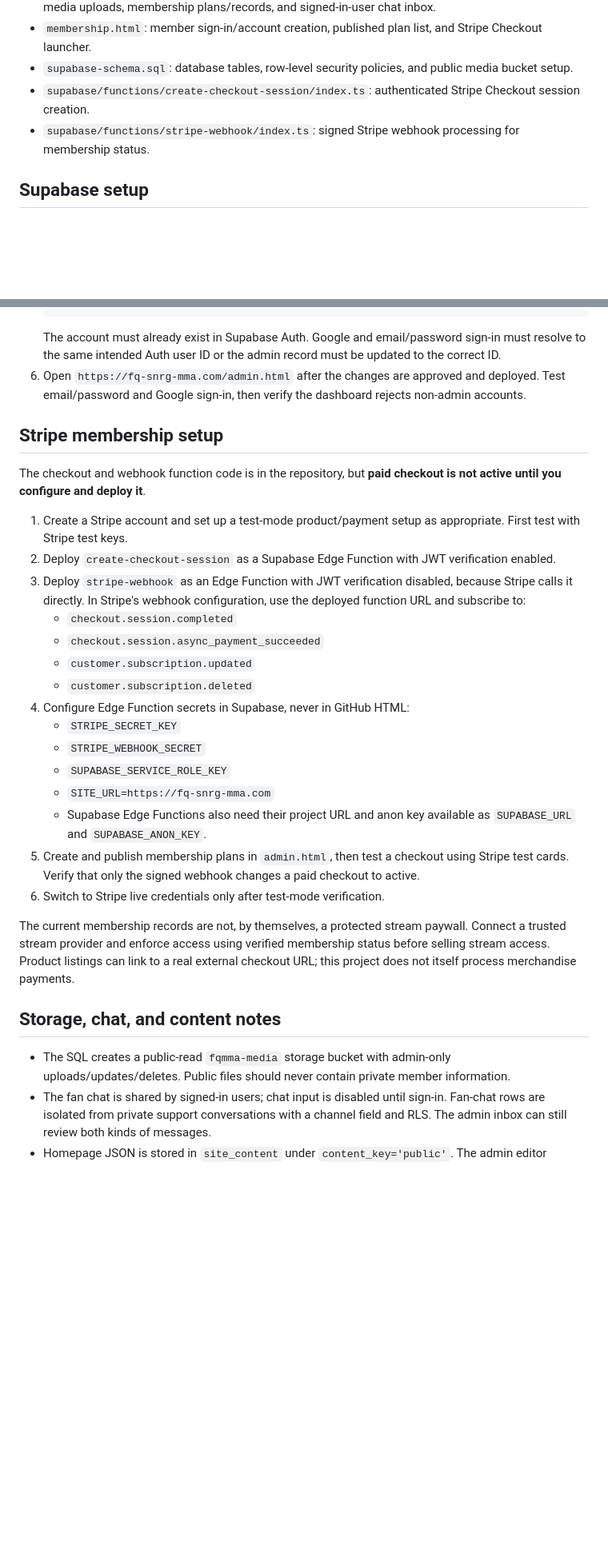
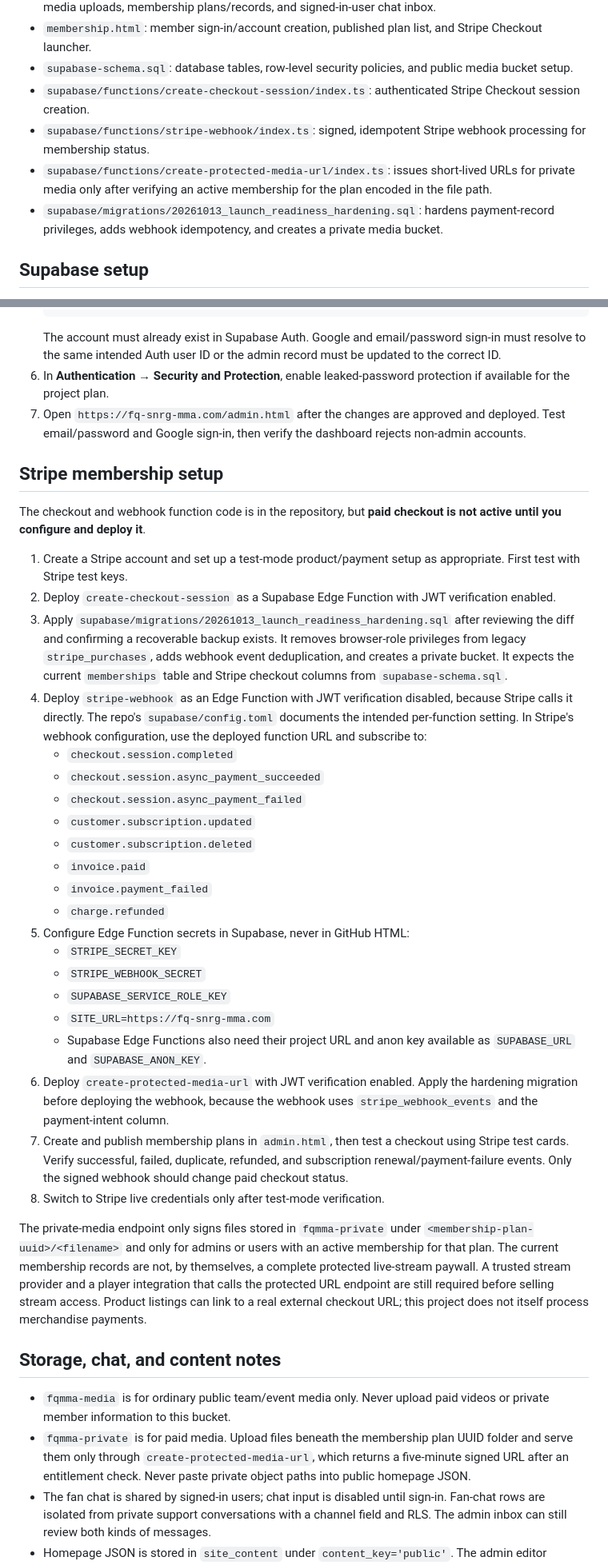
Before and after one commit to psyryn82/FQ-MMA-Team-S.N.R.G.-MMA, a Markdown page: README.md, 2 parts joined by grey strips. Shown at 80% size. Rendered like a GitHub page; blank space fills up the shorter version.

Commit message:
Document hardened payment and protected media deployment requirements

````diff
--- a/README.md
+++ b/README.md
@@ -9,7 +9,9 @@ Static website hosted from the repository root. The Supabase client uses only th
 - `membership.html`: member sign-in/account creation, published plan list, and Stripe Checkout launcher.
 - `supabase-schema.sql`: database tables, row-level security policies, and public media bucket setup.
 - `supabase/functions/create-checkout-session/index.ts`: authenticated Stripe Checkout session creation.
-- `supabase/functions/stripe-webhook/index.ts`: signed Stripe webhook processing for membership status.
+- `supabase/functions/stripe-webhook/index.ts`: signed, idempotent Stripe webhook processing for membership status.
+- `supabase/functions/create-protected-media-url/index.ts`: issues short-lived URLs for private media only after verifying an active membership for the plan encoded in the file path.
+- `supabase/migrations/20261013_launch_readiness_hardening.sql`: hardens payment-record privileges, adds webhook idempotency, and creates a private media bucket.
 
 ## Supabase setup
 
@@ -25,7 +27,8 @@ Static website hosted from the repository root. The Supabase client uses only th
    on conflict (user_id) do update set email = excluded.email;
    ```
    The account must already exist in Supabase Auth. Google and email/password sign-in must resolve to the same intended Auth user ID or the admin record must be updated to the correct ID.
-6. Open `https://fq-snrg-mma.com/admin.html` after the changes are approved and deployed. Test email/password and Google sign-in, then verify the dashboard rejects non-admin accounts.
+6. In **Authentication → Security and Protection**, enable leaked-password protection if available for the project plan.
+7. Open `https://fq-snrg-mma.com/admin.html` after the changes are approved and deployed. Test email/password and Google sign-in, then verify the dashboard rejects non-admin accounts.
 
 ## Stripe membership setup
 
@@ -33,25 +36,32 @@ The checkout and webhook function code is in the repository, but **paid checkout
 
 1. Create a Stripe account and set up a test-mode product/payment setup as appropriate. First test with Stripe test keys.
 2. Deploy `create-checkout-session` as a Supabase Edge Function with JWT verification enabled.
-3. Deploy `stripe-webhook` as an Edge Function with JWT verification disabled, because Stripe calls it directly. In Stripe's webhook configuration, use the deployed function URL and subscribe to:
+3. Apply `supabase/migrations/20261013_launch_readiness_hardening.sql` after reviewing the diff and confirming a recoverable backup exists. It removes browser-role privileges from legacy `stripe_purchases`, adds webhook event deduplication, and creates a private bucket. It expects the current `memberships` table and Stripe checkout columns from `supabase-schema.sql`.
+4. Deploy `stripe-webhook` as an Edge Function with JWT verification disabled, because Stripe calls it directly. The repo's `supabase/config.toml` documents the intended per-function setting. In Stripe's webhook configuration, use the deployed function URL and subscribe to:
    - `checkout.session.completed`
    - `checkout.session.async_payment_succeeded`
+   - `checkout.session.async_payment_failed`
    - `customer.subscription.updated`
    - `customer.subscription.deleted`
-4. Configure Edge Function secrets in Supabase, never in GitHub HTML:
+   - `invoice.paid`
+   - `invoice.payment_failed`
+   - `charge.refunded`
+5. Configure Edge Function secrets in Supabase, never in GitHub HTML:
    - `STRIPE_SECRET_KEY`
    - `STRIPE_WEBHOOK_SECRET`
    - `SUPABASE_SERVICE_ROLE_KEY`
    - `SITE_URL=https://fq-snrg-mma.com`
    - Supabase Edge Functions also need their project URL and anon key available as `SUPABASE_URL` and `SUPABASE_ANON_KEY`.
-5. Create and publish membership plans in `admin.html`, then test a checkout using Stripe test cards. Verify that only the signed webhook changes a paid checkout to active.
+6. Deploy `create-protected-media-url` with JWT verification enabled. Apply the hardening migration before deploying the webhook, because the webhook uses `stripe_webhook_events` and the payment-intent column.
+7. Create and publish membership plans in `admin.html`, then test a checkout using Stripe test cards. Verify successful, failed, duplicate, refunded, and subscription renewal/payment-failure events. Only the signed webhook should change paid checkout status.
 6. Switch to Stripe live credentials only after test-mode verification.
 
-The current membership records are not, by themselves, a protected stream paywall. Connect a trusted stream provider and enforce access using verified membership status before selling stream access. Product listings can link to a real external checkout URL; this project does not itself process merchandise payments.
+The private-media endpoint only signs files stored in `fqmma-private` under `<membership-plan-uuid>/<filename>` and only for admins or users with an active membership for that plan. The current membership records are not, by themselves, a complete protected live-stream paywall. A trusted stream provider and a player integration that calls the protected URL endpoint are still required before selling stream access. Product listings can link to a real external checkout URL; this project does not itself process merchandise payments.
 
 ## Storage, chat, and content notes
 
-- The SQL creates a public-read `fqmma-media` storage bucket with admin-only uploads/updates/deletes. Public files should never contain private member information.
+- `fqmma-media` is for ordinary public team/event media only. Never upload paid videos or private member information to this bucket.
+- `fqmma-private` is for paid media. Upload files beneath the membership plan UUID folder and serve them only through `create-protected-media-url`, which returns a five-minute signed URL after an entitlement check. Never paste private object paths into public homepage JSON.
 - The fan chat is shared by signed-in users; chat input is disabled until sign-in. Fan-chat rows are isolated from private support conversations with a channel field and RLS. The admin inbox can still review both kinds of messages.
 - Homepage JSON is stored in `site_content` under `content_key='public'`. The admin editor includes a starter template; keep the expected fields: `general`, `disciplines`, `schedule`, `fighters`, `store`, `portfolio`, and `promos`.
 - The website still needs real verified team details, event information, product links, privacy/terms content, and a protected stream provider before public launch.
````
